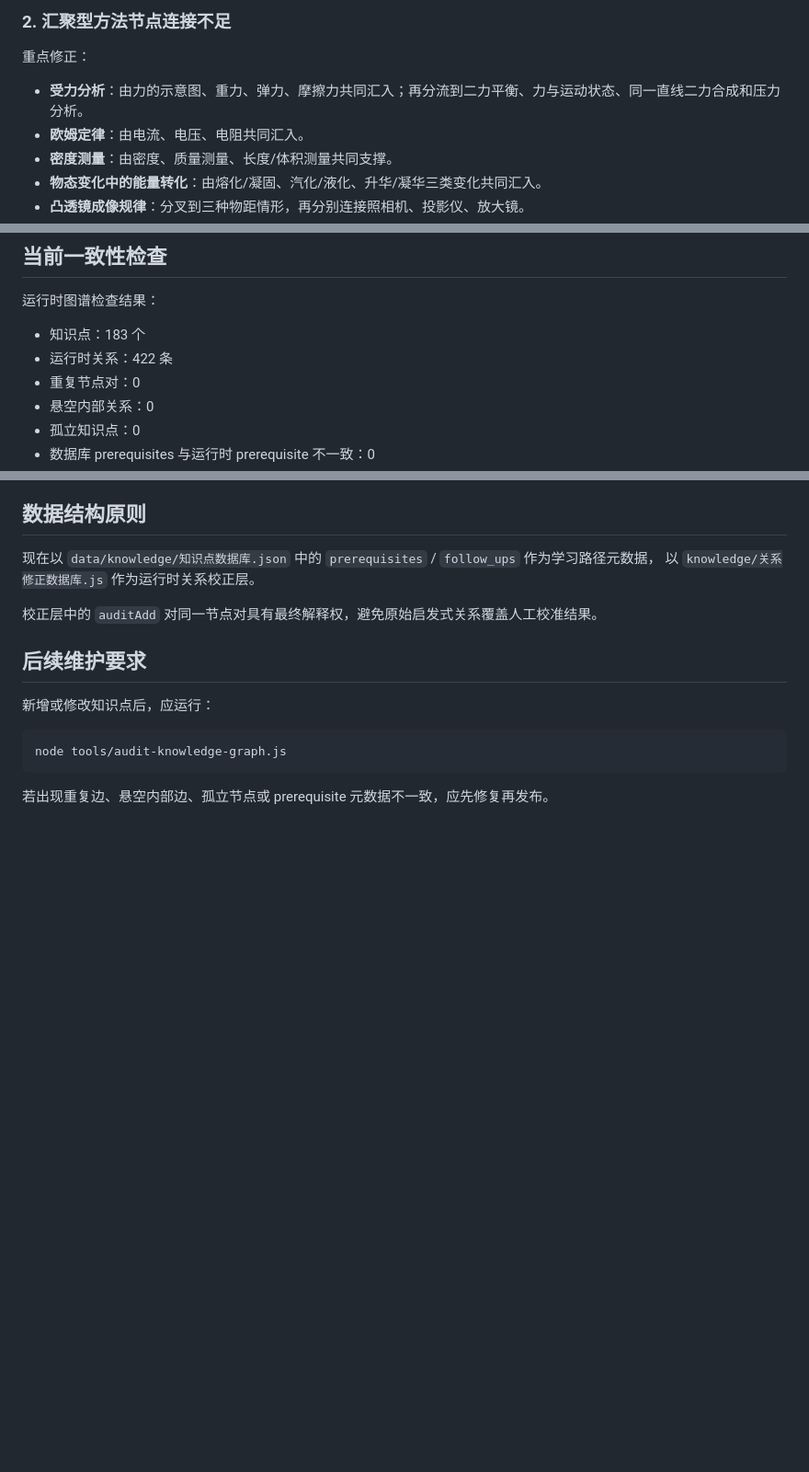
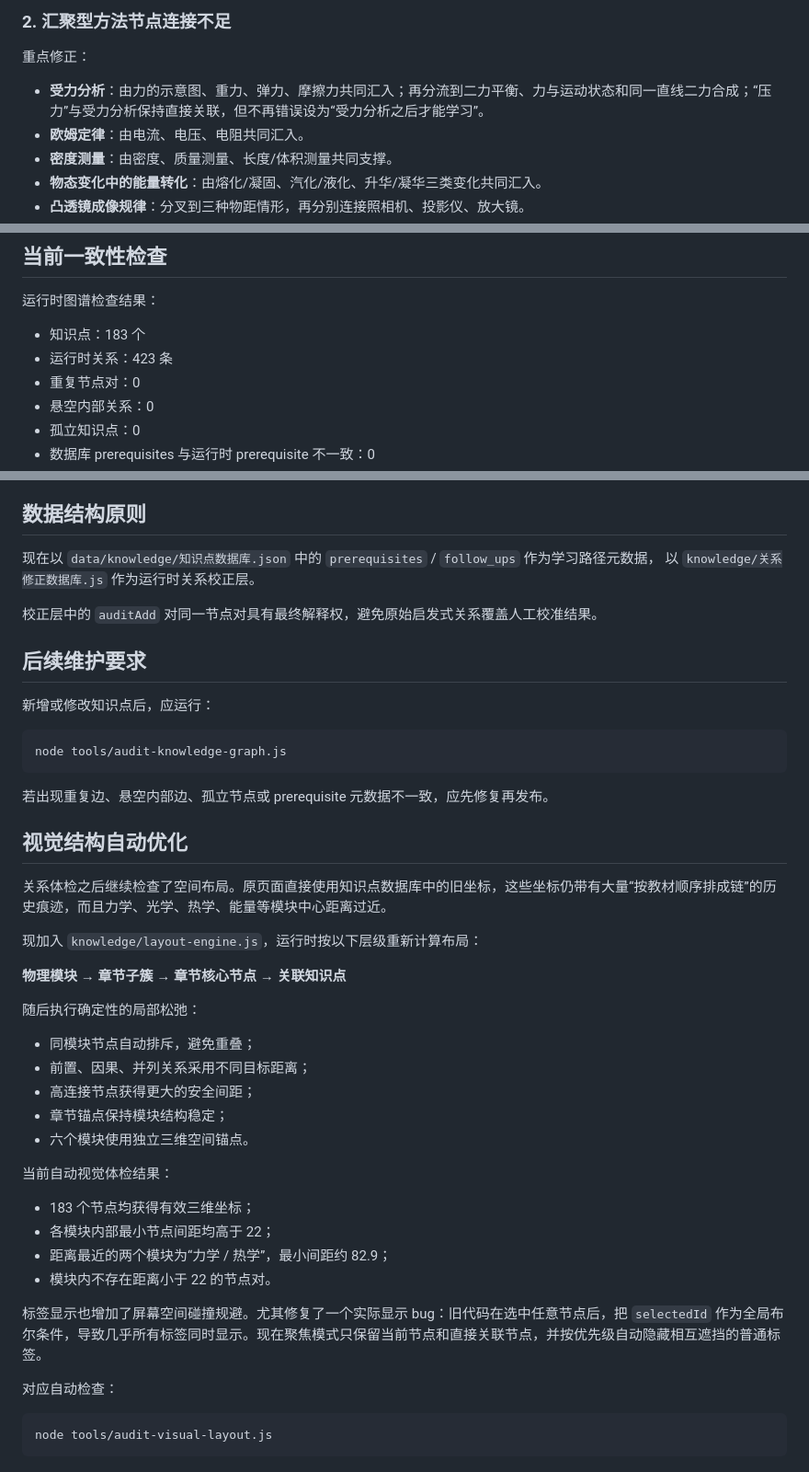
Before and after one commit to zmdyy/xqksh-zxxq, a Markdown page: docs/知识图谱关系体检-2026-09-27.md, 3 parts joined by grey strips. Shown at 92% size. GitHub-like rendering; blank space fills up the shorter version.

Commit message:
docs: add visual-layout audit results

````diff
--- a/docs/知识图谱关系体检-2026-09-27.md
+++ b/docs/知识图谱关系体检-2026-09-27.md
@@ -33,7 +33,7 @@
 
 重点修正：
 
-- **受力分析**：由力的示意图、重力、弹力、摩擦力共同汇入；再分流到二力平衡、力与运动状态、同一直线二力合成和压力分析。
+- **受力分析**：由力的示意图、重力、弹力、摩擦力共同汇入；再分流到二力平衡、力与运动状态和同一直线二力合成；“压力”与受力分析保持直接关联，但不再错误设为“受力分析之后才能学习”。
 - **欧姆定律**：由电流、电压、电阻共同汇入。
 - **密度测量**：由密度、质量测量、长度/体积测量共同支撑。
 - **物态变化中的能量转化**：由熔化/凝固、汽化/液化、升华/凝华三类变化共同汇入。
@@ -80,7 +80,7 @@
 运行时图谱检查结果：
 
 - 知识点：183 个
-- 运行时关系：422 条
+- 运行时关系：423 条
 - 重复节点对：0
 - 悬空内部关系：0
 - 孤立知识点：0
@@ -103,3 +103,33 @@ node tools/audit-knowledge-graph.js
 ```
 
 若出现重复边、悬空内部边、孤立节点或 prerequisite 元数据不一致，应先修复再发布。
+
+
+## 视觉结构自动优化
+
+关系体检之后继续检查了空间布局。原页面直接使用知识点数据库中的旧坐标，这些坐标仍带有大量“按教材顺序排成链”的历史痕迹，而且力学、光学、热学、能量等模块中心距离过近。
+
+现加入 `knowledge/layout-engine.js`，运行时按以下层级重新计算布局：
+
+**物理模块 → 章节子簇 → 章节核心节点 → 关联知识点**
+
+随后执行确定性的局部松弛：
+- 同模块节点自动排斥，避免重叠；
+- 前置、因果、并列关系采用不同目标距离；
+- 高连接节点获得更大的安全间距；
+- 章节锚点保持模块结构稳定；
+- 六个模块使用独立三维空间锚点。
+
+当前自动视觉体检结果：
+- 183 个节点均获得有效三维坐标；
+- 各模块内部最小节点间距均高于 22；
+- 距离最近的两个模块为“力学 / 热学”，最小间距约 82.9；
+- 模块内不存在距离小于 22 的节点对。
+
+标签显示也增加了屏幕空间碰撞规避。尤其修复了一个实际显示 bug：旧代码在选中任意节点后，把 `selectedId` 作为全局布尔条件，导致几乎所有标签同时显示。现在聚焦模式只保留当前节点和直接关联节点，并按优先级自动隐藏相互遮挡的普通标签。
+
+对应自动检查：
+
+```bash
+node tools/audit-visual-layout.js
+```
````
